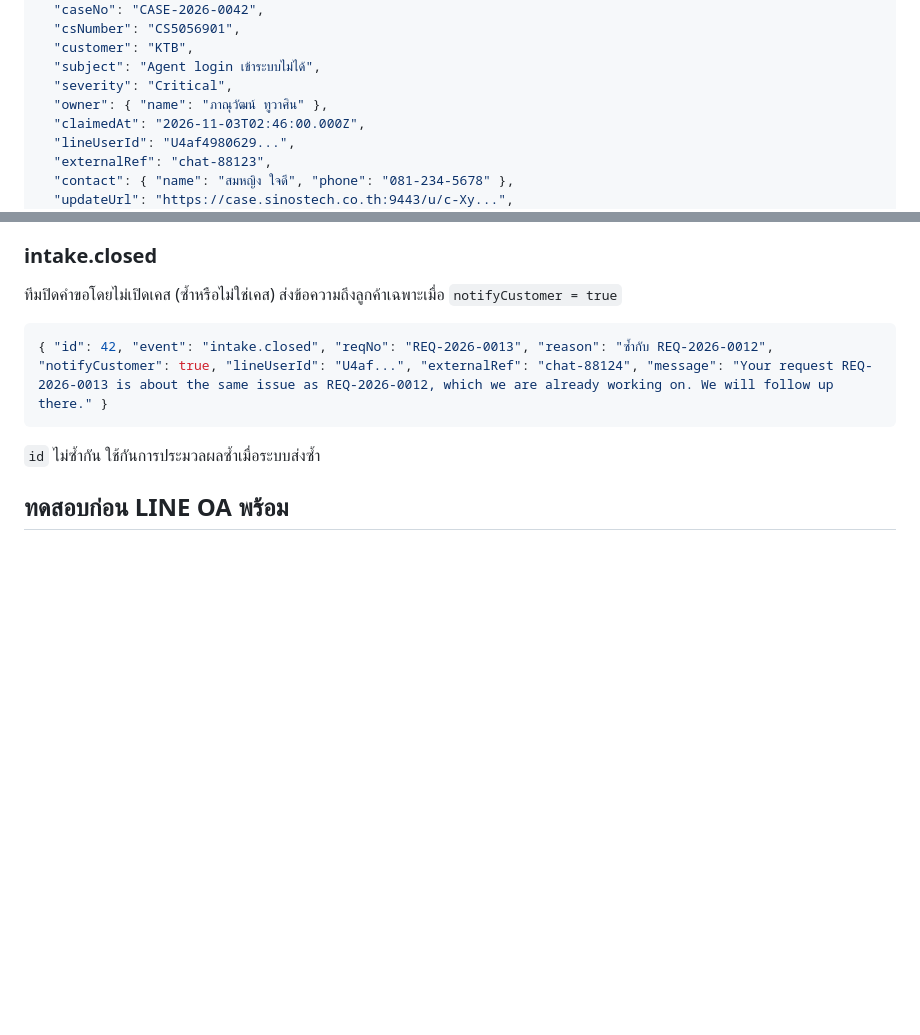
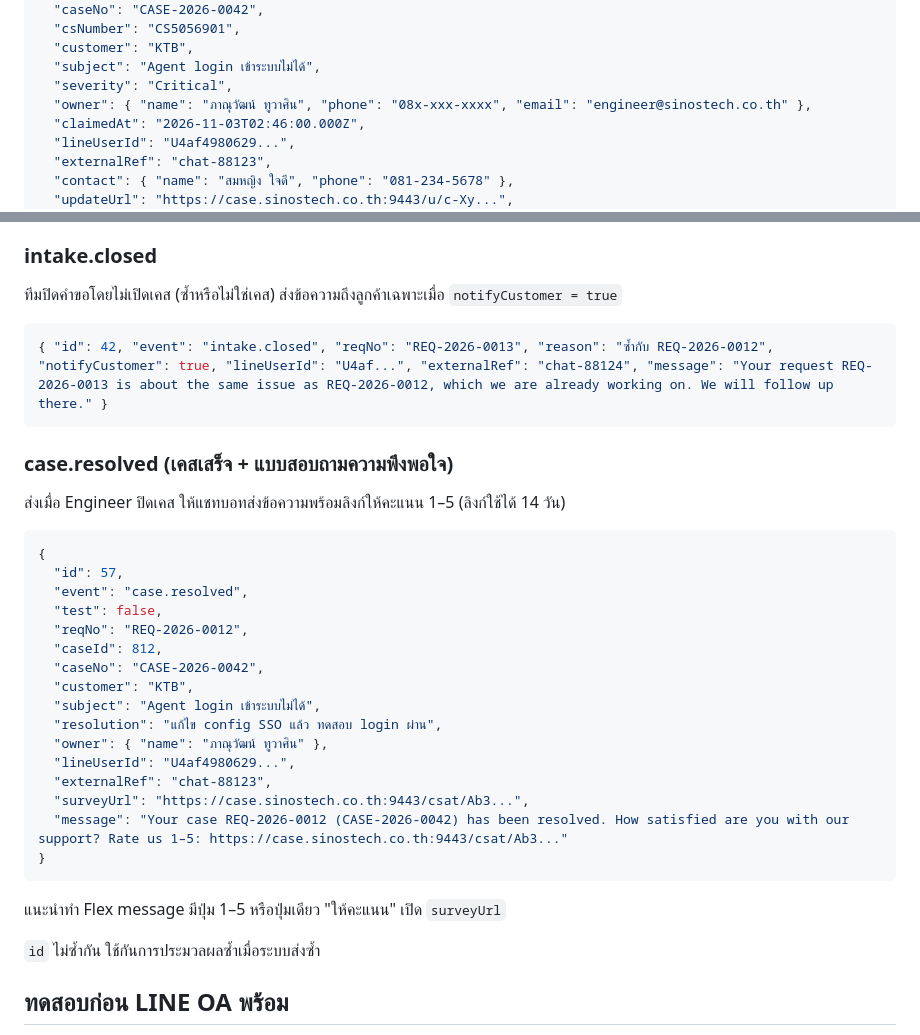
Before and after one commit to chaiwattee/sino-case-overdue, a Markdown page: docs/intake-api.md, 2 parts joined by grey strips. Rendered like a GitHub page; blank space fills up the shorter version.

````diff
--- a/docs/intake-api.md
+++ b/docs/intake-api.md
@@ -104,7 +140,7 @@ const ok = crypto.timingSafeEqual(Buffer.from(expected), Buffer.from(req.headers
   "customer": "KTB",
   "subject": "Agent login เข้าระบบไม่ได้",
   "severity": "Critical",
-  "owner": { "name": "ภาณุวัฒน์ ทูวาศิน" },
+  "owner": { "name": "ภาณุวัฒน์ ทูวาศิน", "phone": "08x-xxx-xxxx", "email": "engineer@sinostech.co.th" },
   "claimedAt": "2026-11-03T02:46:00.000Z",
   "lineUserId": "U4af4980629...",
   "externalRef": "chat-88123",
@@ -124,6 +160,31 @@ const ok = crypto.timingSafeEqual(Buffer.from(expected), Buffer.from(req.headers
 { "id": 42, "event": "intake.closed", "reqNo": "REQ-2026-0013", "reason": "ซ้ำกับ REQ-2026-0012", "notifyCustomer": true, "lineUserId": "U4af...", "externalRef": "chat-88124", "message": "Your request REQ-2026-0013 is about the same issue as REQ-2026-0012, which we are already working on. We will follow up there." }
 ```
 
+### case.resolved (เคสเสร็จ + แบบสอบถามความพึงพอใจ)
+
+ส่งเมื่อ Engineer ปิดเคส ให้แชทบอทส่งข้อความพร้อมลิงก์ให้คะแนน 1–5 (ลิงก์ใช้ได้ 14 วัน)
+
+```json
+{
+  "id": 57,
+  "event": "case.resolved",
+  "test": false,
+  "reqNo": "REQ-2026-0012",
+  "caseId": 812,
+  "caseNo": "CASE-2026-0042",
+  "customer": "KTB",
+  "subject": "Agent login เข้าระบบไม่ได้",
+  "resolution": "แก้ไข config SSO แล้ว ทดสอบ login ผ่าน",
+  "owner": { "name": "ภาณุวัฒน์ ทูวาศิน" },
+  "lineUserId": "U4af4980629...",
+  "externalRef": "chat-88123",
+  "surveyUrl": "https://case.sinostech.co.th:9443/csat/Ab3...",
+  "message": "Your case REQ-2026-0012 (CASE-2026-0042) has been resolved. How satisfied are you with our support? Rate us 1–5: https://case.sinostech.co.th:9443/csat/Ab3..."
+}
+```
+
+แนะนำทำ Flex message มีปุ่ม 1–5 หรือปุ่มเดียว "ให้คะแนน" เปิด `surveyUrl`
+
 `id` ไม่ซ้ำกัน ใช้กันการประมวลผลซ้ำเมื่อระบบส่งซ้ำ
 
 ## ทดสอบก่อน LINE OA พร้อม
````
Also changed, not shown: other parts of docs/intake-api.md (+38 -2 lines).
